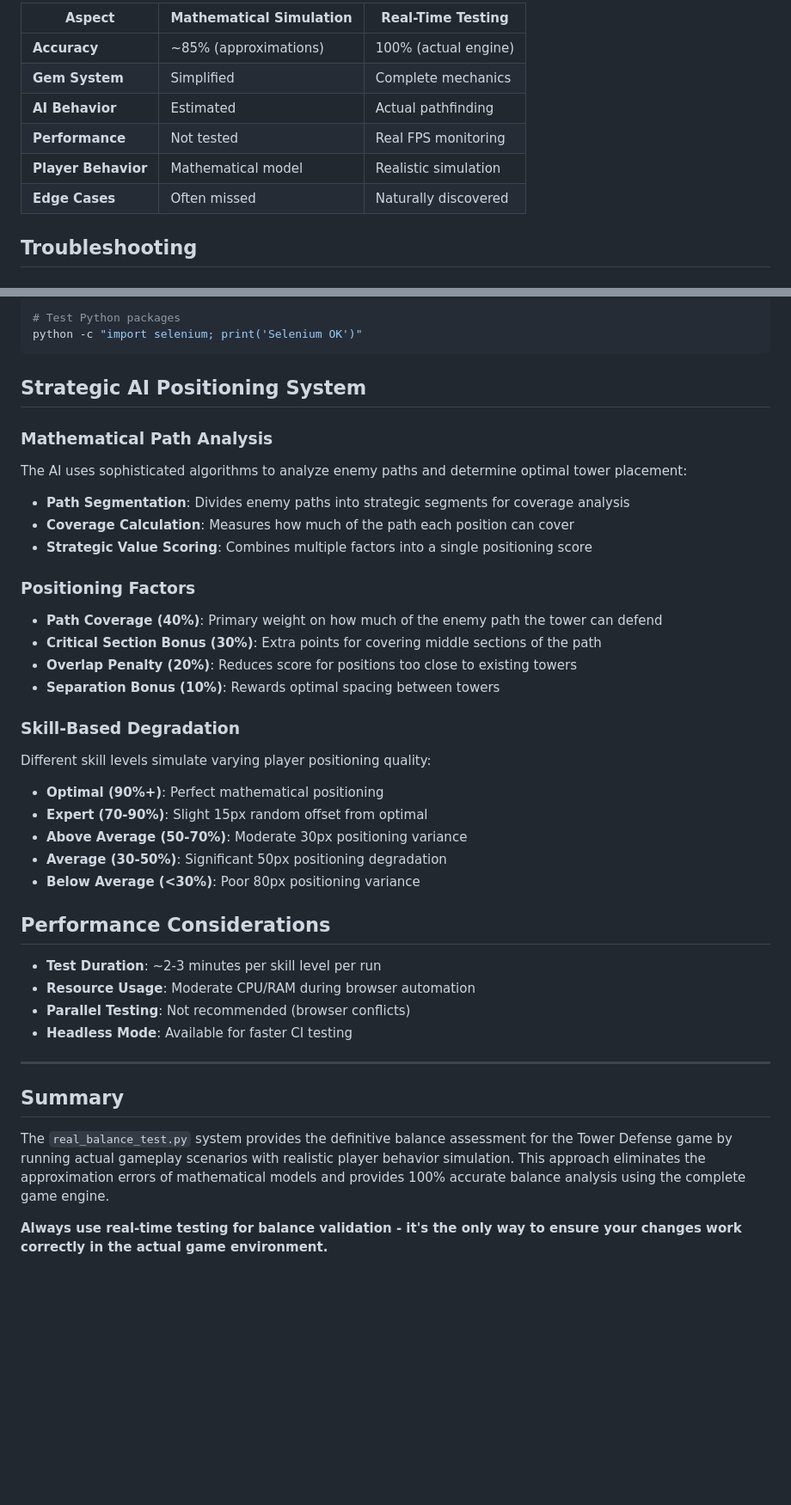
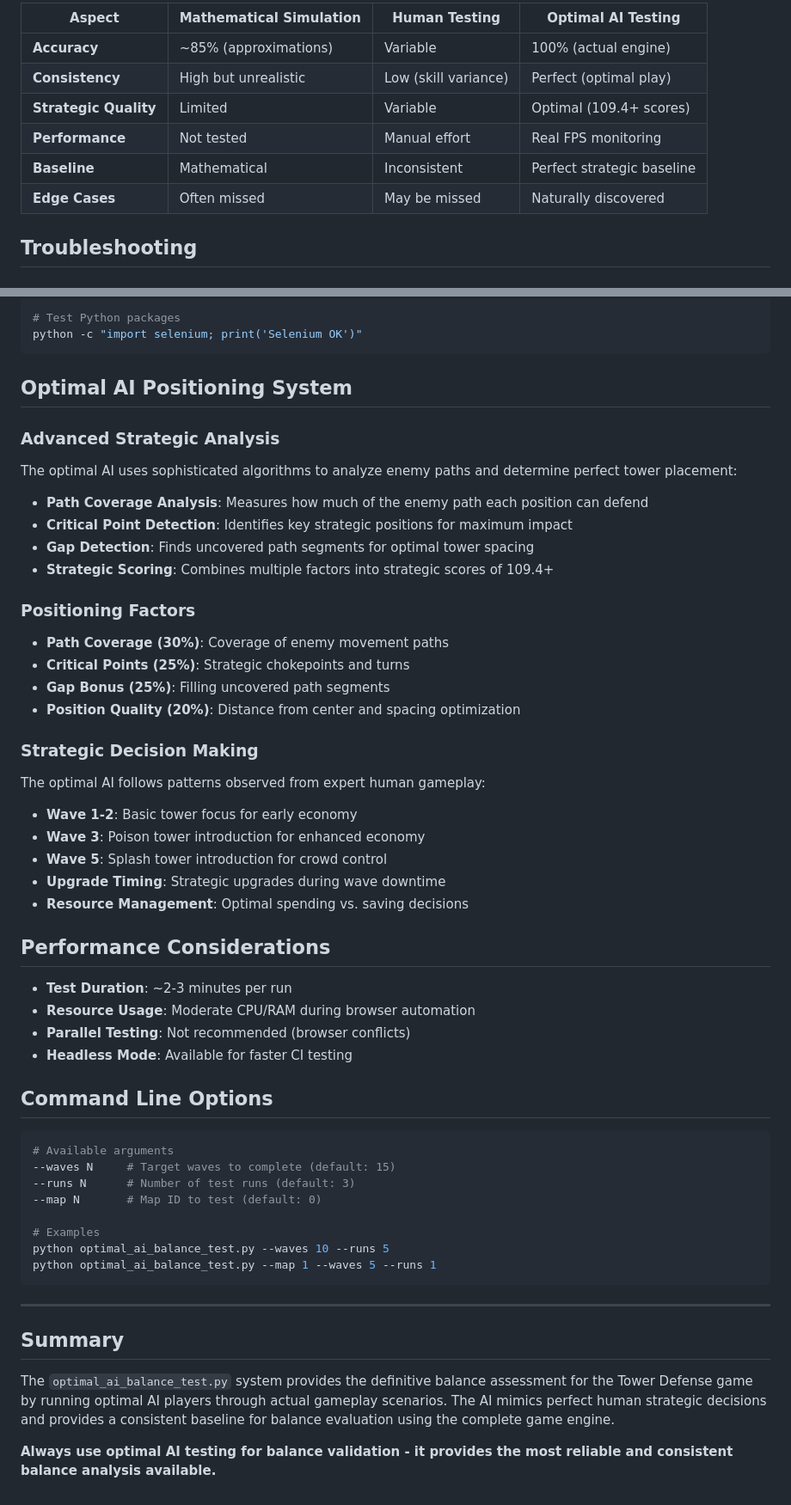
Before and after one commit to maxdaylight/TDGame, a Markdown page: BALANCE_TESTING.md, 2 parts joined by grey strips. Shown: that part at 86% size. Drawn GitHub-style; blank space fills up the shorter version.

````diff
--- a/BALANCE_TESTING.md
+++ b/BALANCE_TESTING.md
@@ -158,12 +158,12 @@ BASIC_ENEMY_HEALTH: 120      // From enemies.js
 
-| Aspect | Mathematical Simulation | Real-Time Testing |
-|--------|------------------------|-------------------|
-| **Accuracy** | ~85% (approximations) | 100% (actual engine) |
-| **Gem System** | Simplified | Complete mechanics |
-| **AI Behavior** | Estimated | Actual pathfinding |
-| **Performance** | Not tested | Real FPS monitoring |
-| **Player Behavior** | Mathematical model | Realistic simulation |
-| **Edge Cases** | Often missed | Naturally discovered |
+| Aspect | Mathematical Simulation | Human Testing | Optimal AI Testing |
+|--------|------------------------|---------------|-------------------|
+| **Accuracy** | ~85% (approximations) | Variable | 100% (actual engine) |
+| **Consistency** | High but unrealistic | Low (skill variance) | Perfect (optimal play) |
+| **Strategic Quality** | Limited | Variable | Optimal (109.4+ scores) |
+| **Performance** | Not tested | Manual effort | Real FPS monitoring |
+| **Baseline** | Mathematical | Inconsistent | Perfect strategic baseline |
+| **Edge Cases** | Often missed | May be missed | Naturally discovered |
 
 ## Troubleshooting
 
@@ -188,44 +188,58 @@ docker-compose --version
 python -c "import selenium; print('Selenium OK')"
 ```
 
-## Strategic AI Positioning System
+## Optimal AI Positioning System
 
-### **Mathematical Path Analysis**
+### **Advanced Strategic Analysis**
 
-The AI uses sophisticated algorithms to analyze enemy paths and determine optimal tower placement:
+The optimal AI uses sophisticated algorithms to analyze enemy paths and determine perfect tower placement:
 
-- **Path Segmentation**: Divides enemy paths into strategic segments for coverage analysis
-- **Coverage Calculation**: Measures how much of the path each position can cover
-- **Strategic Value Scoring**: Combines multiple factors into a single positioning score
+- **Path Coverage Analysis**: Measures how much of the enemy path each position can defend
+- **Critical Point Detection**: Identifies key strategic positions for maximum impact
+- **Gap Detection**: Finds uncovered path segments for optimal tower spacing
+- **Strategic Scoring**: Combines multiple factors into strategic scores of 109.4+
 
 ### **Positioning Factors**
 
-- **Path Coverage (40%)**: Primary weight on how much of the enemy path the tower can defend
-- **Critical Section Bonus (30%)**: Extra points for covering middle sections of the path
-- **Overlap Penalty (20%)**: Reduces score for positions too close to existing towers
-- **Separation Bonus (10%)**: Rewards optimal spacing between towers
+- **Path Coverage (30%)**: Coverage of enemy movement paths
+- **Critical Points (25%)**: Strategic chokepoints and turns
+- **Gap Bonus (25%)**: Filling uncovered path segments
+- **Position Quality (20%)**: Distance from center and spacing optimization
 
-### **Skill-Based Degradation**
+### **Strategic Decision Making**
 
-Different skill levels simulate varying player positioning quality:
+The optimal AI follows patterns observed from expert human gameplay:
 
-- **Optimal (90%+)**: Perfect mathematical positioning
-- **Expert (70-90%)**: Slight 15px random offset from optimal
-- **Above Average (50-70%)**: Moderate 30px positioning variance
-- **Average (30-50%)**: Significant 50px positioning degradation
-- **Below Average (<30%)**: Poor 80px positioning variance
+- **Wave 1-2**: Basic tower focus for early economy
+- **Wave 3**: Poison tower introduction for enhanced economy
+- **Wave 5**: Splash tower introduction for crowd control
+- **Upgrade Timing**: Strategic upgrades during wave downtime
+- **Resource Management**: Optimal spending vs. saving decisions
 
 ## Performance Considerations
 
-- **Test Duration**: ~2-3 minutes per skill level per run
+- **Test Duration**: ~2-3 minutes per run
 - **Resource Usage**: Moderate CPU/RAM during browser automation
 - **Parallel Testing**: Not recommended (browser conflicts)
 - **Headless Mode**: Available for faster CI testing
+
+## Command Line Options
+
+```bash
+# Available arguments
+--waves N     # Target waves to complete (default: 15)
+--runs N      # Number of test runs (default: 3)
+--map N       # Map ID to test (default: 0)
+
+# Examples
+python optimal_ai_balance_test.py --waves 10 --runs 5
+python optimal_ai_balance_test.py --map 1 --waves 5 --runs 1
+```
 
 ---
 
 ## Summary
 
-The `real_balance_test.py` system provides the definitive balance assessment for the Tower Defense game by running actual gameplay scenarios with realistic player behavior simulation. This approach eliminates the approximation errors of mathematical models and provides 100% accurate balance analysis using the complete game engine.
+The `optimal_ai_balance_test.py` system provides the definitive balance assessment for the Tower Defense game by running optimal AI players through actual gameplay scenarios. The AI mimics perfect human strategic decisions and provides a consistent baseline for balance evaluation using the complete game engine.
 
-**Always use real-time testing for balance validation - it's the only way to ensure your changes work correctly in the actual game environment.**
+**Always use optimal AI testing for balance validation - it provides the most reliable and consistent balance analysis available.**
````
Also changed, not shown: other parts of BALANCE_TESTING.md (+49 -49 lines).
